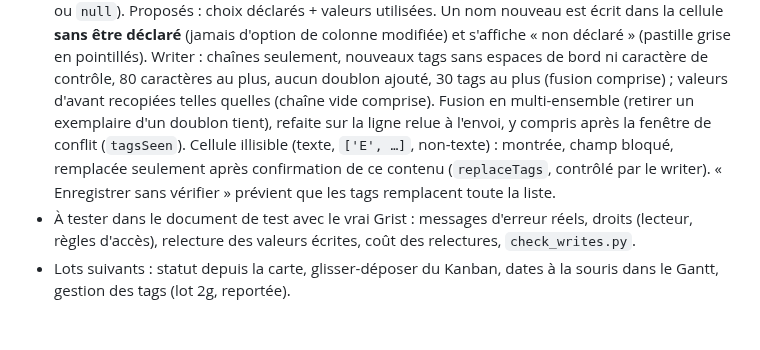
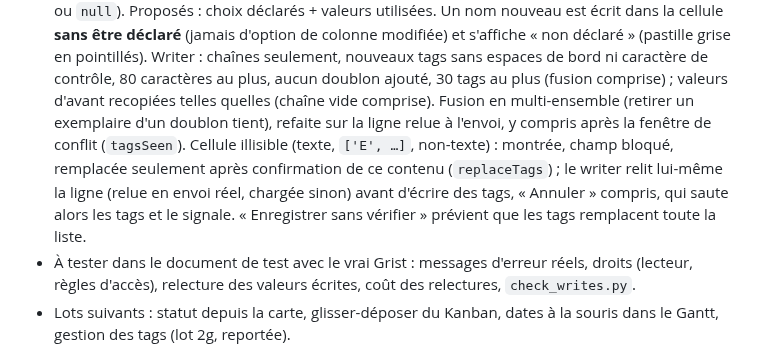
Before and after one commit to aphp/grist-widget-roadmap-isd, a Markdown page: CLAUDE.md, the part around the change. GitHub-like rendering; blank space fills up the shorter version.

Commit message:
docs: note the writer re-check of tag cells

```diff
--- a/CLAUDE.md
+++ b/CLAUDE.md
@@ -63,7 +63,8 @@ EDS ». Interface en français uniquement. Aucune étape de construction : modul
   30 tags au plus (fusion comprise) ; valeurs d'avant recopiées telles quelles (chaîne vide comprise). Fusion en
   multi-ensemble (retirer un exemplaire d'un doublon tient), refaite sur la ligne relue à l'envoi, y compris après la
   fenêtre de conflit (`tagsSeen`). Cellule illisible (texte, `['E', …]`, non-texte) : montrée, champ bloqué, remplacée
-  seulement après confirmation de ce contenu (`replaceTags`, contrôlé par le writer). « Enregistrer sans vérifier »
+  seulement après confirmation de ce contenu (`replaceTags`) ; le writer relit lui-même la ligne (relue en envoi
+  réel, chargée sinon) avant d'écrire des tags, « Annuler » compris, qui saute alors les tags et le signale. « Enregistrer sans vérifier »
   prévient que les tags remplacent toute la liste.
 - À tester dans le document de test avec le vrai Grist : messages d'erreur réels, droits (lecteur, règles d'accès),
   relecture des valeurs écrites, coût des relectures, `check_writes.py`.
```
